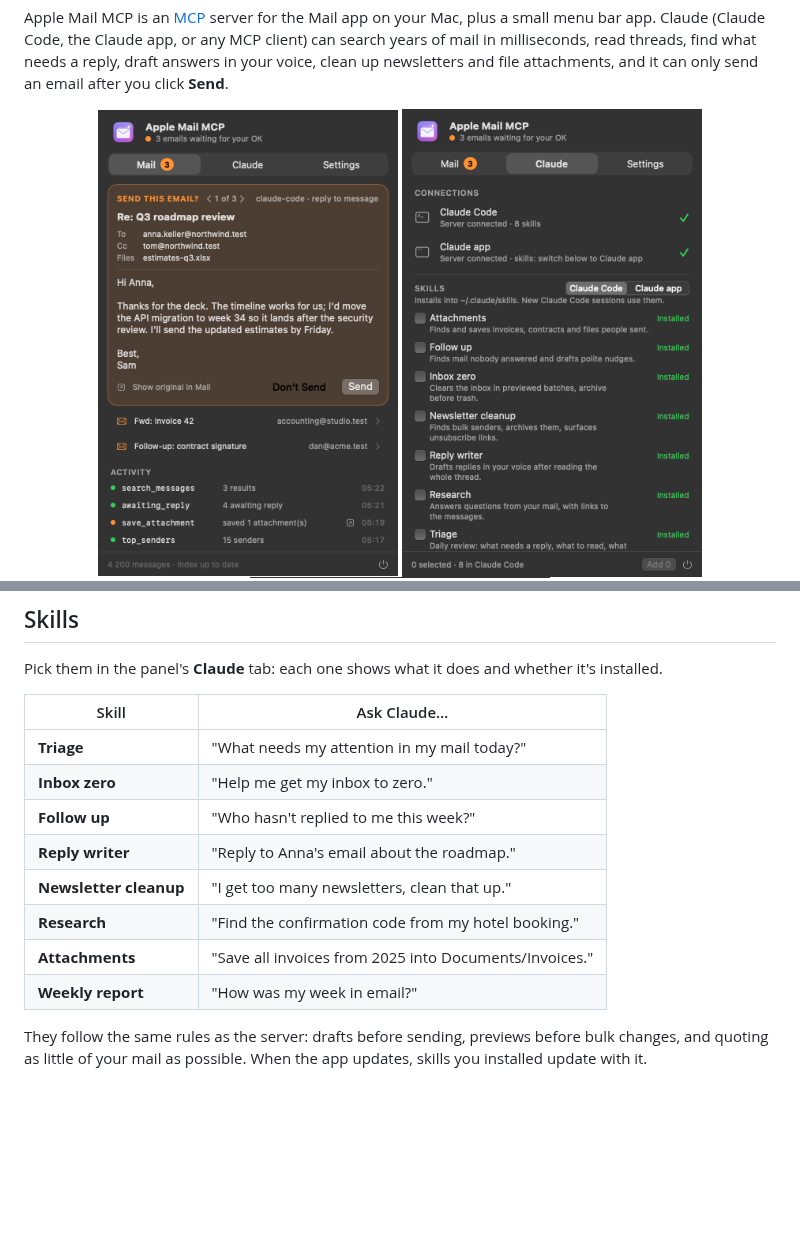
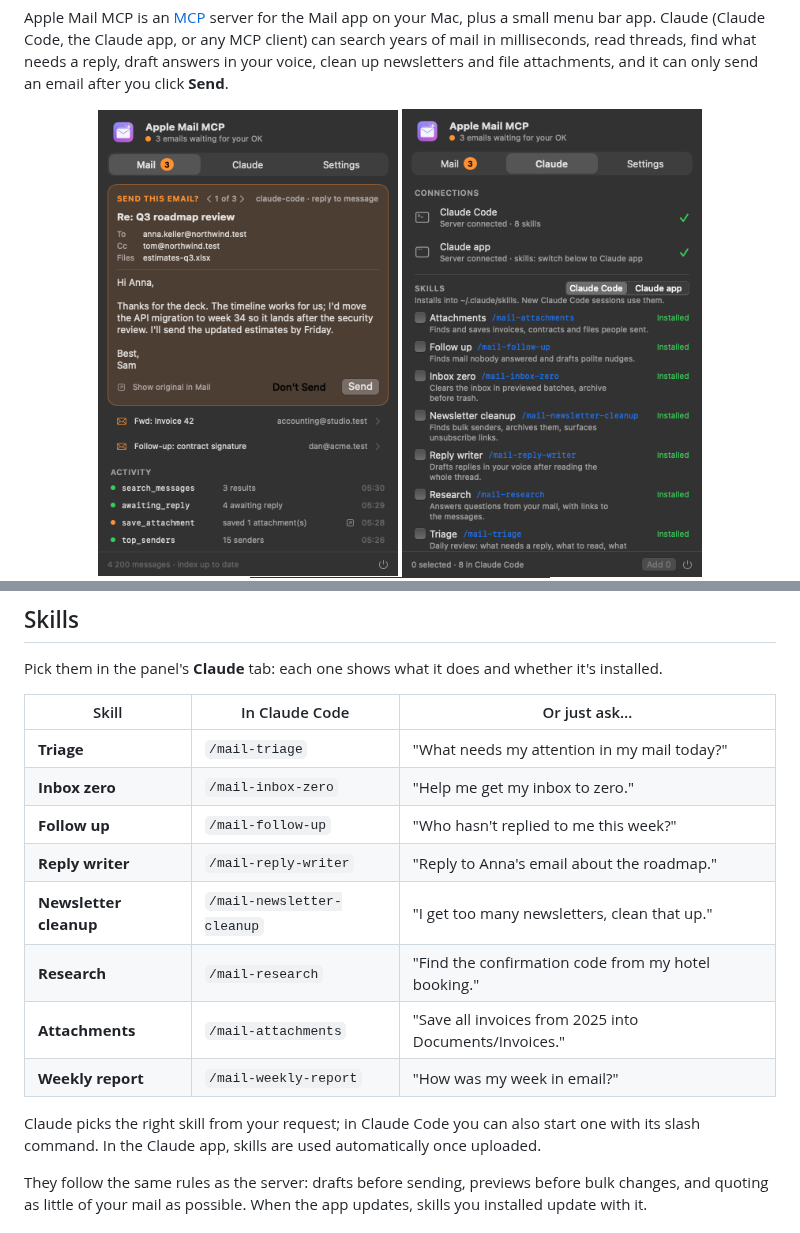
Before and after one commit to mp-consulting/apple-mail-mcp, a Markdown page: README.md, 2 parts joined by grey strips. Rendered like a GitHub page; pictures changed too: docs/images/tab-claude.png, docs/images/tab-mail.png; blank space fills up the shorter version.

Commit message:
Show each skill's Claude Code slash command

```diff
--- a/README.md
+++ b/README.md
@@ -103,16 +103,19 @@ Message ids are Mail's own; a moved message gets a new id, which `move_messages`
 
 Pick them in the panel's **Claude** tab: each one shows what it does and whether it's installed.
 
-| Skill | Ask Claude… |
-|---|---|
-| **Triage** | "What needs my attention in my mail today?" |
-| **Inbox zero** | "Help me get my inbox to zero." |
-| **Follow up** | "Who hasn't replied to me this week?" |
-| **Reply writer** | "Reply to Anna's email about the roadmap." |
-| **Newsletter cleanup** | "I get too many newsletters, clean that up." |
-| **Research** | "Find the confirmation code from my hotel booking." |
-| **Attachments** | "Save all invoices from 2025 into Documents/Invoices." |
-| **Weekly report** | "How was my week in email?" |
+| Skill | In Claude Code | Or just ask… |
+|---|---|---|
+| **Triage** | `/mail-triage` | "What needs my attention in my mail today?" |
+| **Inbox zero** | `/mail-inbox-zero` | "Help me get my inbox to zero." |
+| **Follow up** | `/mail-follow-up` | "Who hasn't replied to me this week?" |
+| **Reply writer** | `/mail-reply-writer` | "Reply to Anna's email about the roadmap." |
+| **Newsletter cleanup** | `/mail-newsletter-cleanup` | "I get too many newsletters, clean that up." |
+| **Research** | `/mail-research` | "Find the confirmation code from my hotel booking." |
+| **Attachments** | `/mail-attachments` | "Save all invoices from 2025 into Documents/Invoices." |
+| **Weekly report** | `/mail-weekly-report` | "How was my week in email?" |
+
+Claude picks the right skill from your request; in Claude Code you can also start one with its slash command.
+In the Claude app, skills are used automatically once uploaded.
 
 They follow the same rules as the server: drafts before sending, previews before bulk changes, and quoting
 as little of your mail as possible. When the app updates, skills you installed update with it.
```
Also changed, not shown: CHANGELOG.md (+1 -0 lines), 1 other file.
